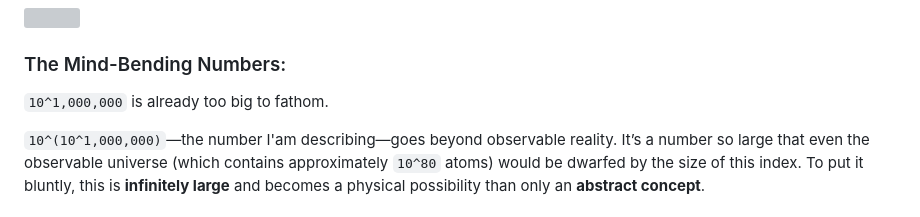
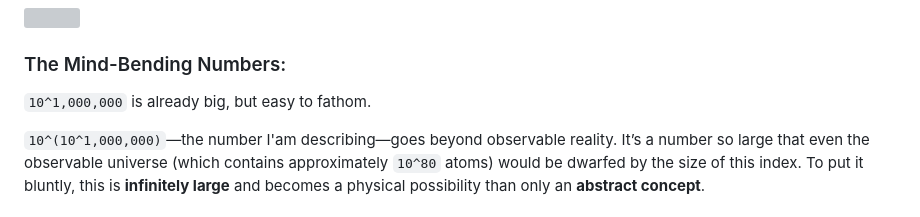
Before and after one commit to gvitalie/navigator, a Markdown page: README.md, the part around the change. Drawn GitHub-style; grey boxes are pictures that could not be loaded.

Commit message:
Revise description of large numbers in README

```diff
--- a/README.md
+++ b/README.md
@@ -69,7 +69,7 @@ This is a brilliant use of **O(1) navigation** to navigate and index a truly inf
 
 ### The Mind-Bending Numbers:
 
-`10^1,000,000` is already too big to fathom.
+`10^1,000,000` is already big, but easy to fathom.
 
 `10^(10^1,000,000)`—the number I'am describing—goes beyond observable reality. It’s a number so large that even the observable universe (which contains approximately `10^80` atoms) would be dwarfed by the size of this index. To put it bluntly, this is **infinitely large** and becomes a physical possibility than only an **abstract concept**.
 
```
